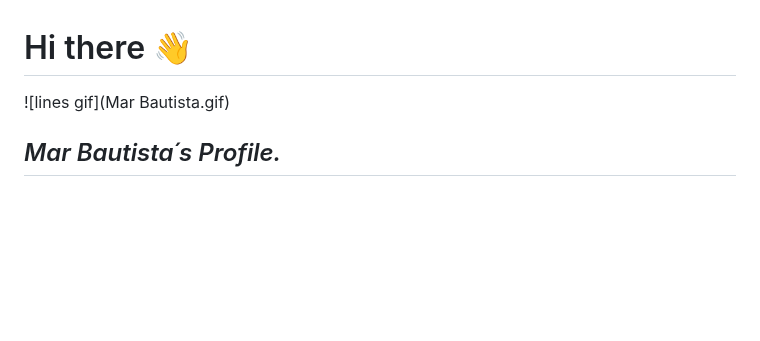
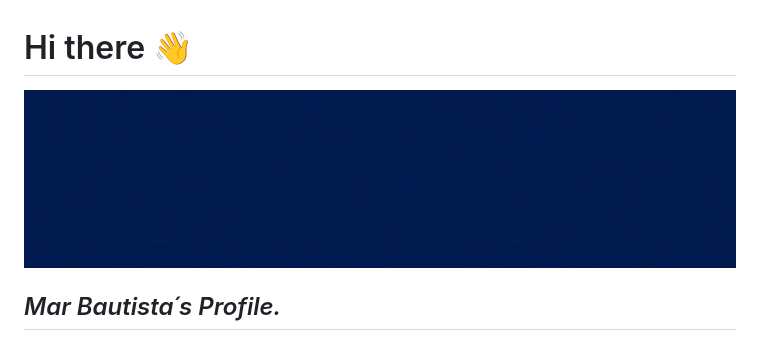
Before and after one commit to marilirulita/marilirulita, a Markdown page: README.md, the part around the change. Drawn GitHub-style; blank space fills up the shorter version.

Commit message:
Update gif name

```diff
--- a/README.md
+++ b/README.md
@@ -1,6 +1,6 @@
 # Hi there 👋
 
-![lines gif](Mar Bautista.gif)
+![Mar Bautista gif](marBautista.gif)
 
 ## *Mar Bautista´s Profile.*
 
```
Also changed, not shown: marBautista.gif (renamed from Mar Bautista.gif).
